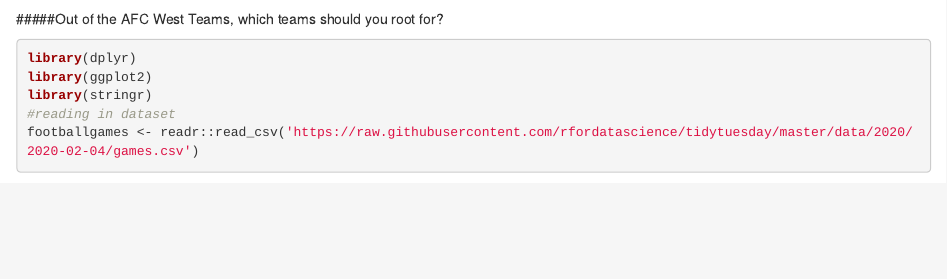
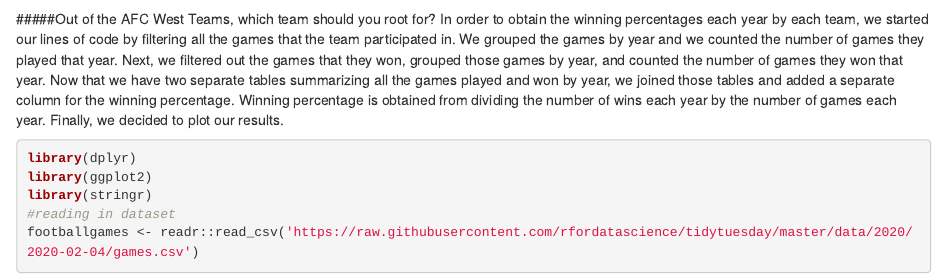
Before and after one commit to stat850-unl/project-we-r-pab, an R Markdown document (report.Rmd): the page in a window 1100 px wide, from 8550 px down. Rendered offline with R 4.5, knitr and Pandoc, with nearby package versions; some code elsewhere in the file could not run offline; common packages that the code uses without loading them are loaded.

Commit message:
Added description to our Rmd File

````diff
--- a/report.Rmd
+++ b/report.Rmd
@@ -323,7 +323,8 @@ grid.arrange(plot_nfc_home,plot_afc_home, ncol=2)
 
 ```
 
-#####Out of the AFC West Teams, which teams should you root for?
+#####Out of the AFC West Teams, which team should you root for?
+In order to obtain the winning percentages each year by each team, we started our lines of code by filtering all the games that the team participated in. We grouped the games by year and we counted the number of games they played that year. Next, we filtered out the games that they won, grouped those games by year, and counted the number of games they won that year. Now that we have two separate tables summarizing all the games played and won by year, we joined those tables and added a separate column for the winning percentage. Winning percentage is obtained from dividing the number of wins each year by the number of games each year. Finally, we decided to plot our results.
 ```{r}
 library(dplyr)
 library(ggplot2)
````
Also changed, not shown: PaulusH.Rmd (+1 -2 lines).
